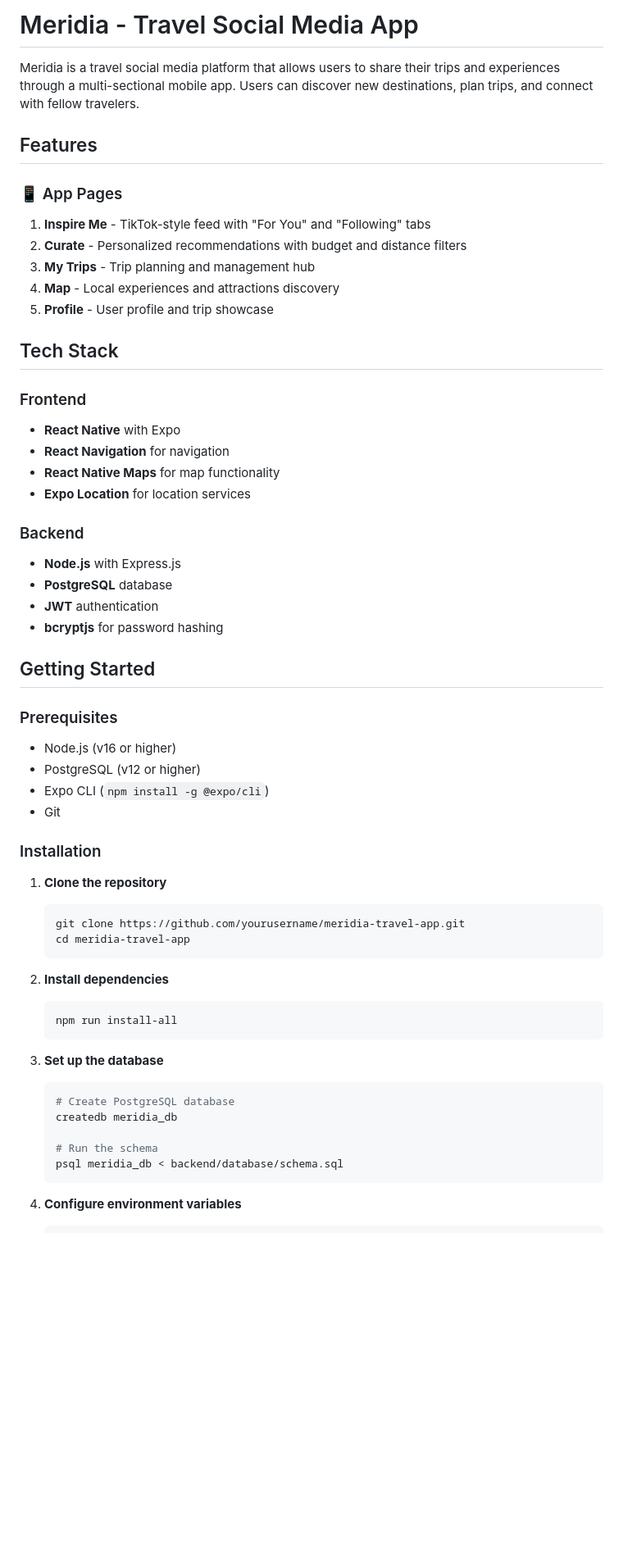
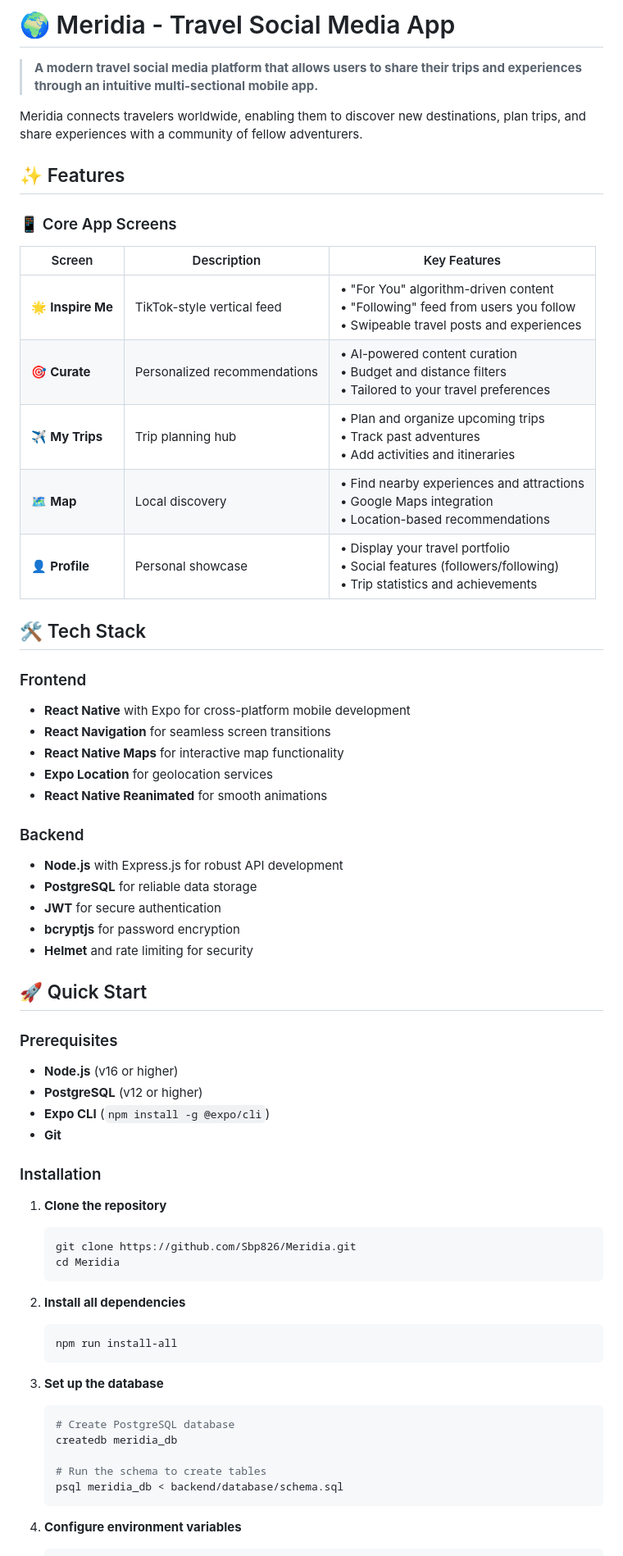
Before and after one commit to rohitramaswamy/Meridia, a Markdown page: README.md, the part around one of its changes. Shown at 82% size. GitHub-like rendering; blank space fills up the shorter version.

````diff
--- a/README.md
+++ b/README.md
@@ -1,48 +1,54 @@
-# Meridia - Travel Social Media App
+# 🌍 Meridia - Travel Social Media App
 
-Meridia is a travel social media platform that allows users to share their trips and experiences through a multi-sectional mobile app. Users can discover new destinations, plan trips, and connect with fellow travelers.
+> **A modern travel social media platform that allows users to share their trips and experiences through an intuitive multi-sectional mobile app.**
 
-## Features
+Meridia connects travelers worldwide, enabling them to discover new destinations, plan trips, and share experiences with a community of fellow adventurers.
 
-### 📱 App Pages
+## ✨ Features
 
-1. **Inspire Me** - TikTok-style feed with "For You" and "Following" tabs
-2. **Curate** - Personalized recommendations with budget and distance filters
-3. **My Trips** - Trip planning and management hub
-4. **Map** - Local experiences and attractions discovery
-5. **Profile** - User profile and trip showcase
+### 📱 Core App Screens
 
-## Tech Stack
+| Screen | Description | Key Features |
+|--------|-------------|--------------|
+| 🌟 **Inspire Me** | TikTok-style vertical feed | • "For You" algorithm-driven content<br>• "Following" feed from users you follow<br>• Swipeable travel posts and experiences |
+| 🎯 **Curate** | Personalized recommendations | • AI-powered content curation<br>• Budget and distance filters<br>• Tailored to your travel preferences |
+| ✈️ **My Trips** | Trip planning hub | • Plan and organize upcoming trips<br>• Track past adventures<br>• Add activities and itineraries |
+| 🗺️ **Map** | Local discovery | • Find nearby experiences and attractions<br>• Google Maps integration<br>• Location-based recommendations |
+| 👤 **Profile** | Personal showcase | • Display your travel portfolio<br>• Social features (followers/following)<br>• Trip statistics and achievements |
+
+## 🛠️ Tech Stack
 
 ### Frontend
-- **React Native** with Expo
-- **React Navigation** for navigation
-- **React Native Maps** for map functionality
-- **Expo Location** for location services
+- **React Native** with Expo for cross-platform mobile development
+- **React Navigation** for seamless screen transitions
+- **React Native Maps** for interactive map functionality
+- **Expo Location** for geolocation services
+- **React Native Reanimated** for smooth animations
 
 ### Backend
-- **Node.js** with Express.js
-- **PostgreSQL** database
-- **JWT** authentication
-- **bcryptjs** for password hashing
+- **Node.js** with Express.js for robust API development
+- **PostgreSQL** for reliable data storage
+- **JWT** for secure authentication
+- **bcryptjs** for password encryption
+- **Helmet** and rate limiting for security
 
-## Getting Started
+## 🚀 Quick Start
 
 ### Prerequisites
-- Node.js (v16 or higher)
-- PostgreSQL (v12 or higher)
-- Expo CLI (`npm install -g @expo/cli`)
-- Git
+- **Node.js** (v16 or higher)
+- **PostgreSQL** (v12 or higher)
+- **Expo CLI** (`npm install -g @expo/cli`)
+- **Git**
 
 ### Installation
 
 1. **Clone the repository**
    ```bash
-   git clone https://github.com/yourusername/meridia-travel-app.git
-   cd meridia-travel-app
+   git clone https://github.com/Sbp826/Meridia.git
+   cd Meridia
    ```
 
-2. **Install dependencies**
+2. **Install all dependencies**
    ```bash
    npm run install-all
    ```
@@ -52,7 +58,7 @@ Meridia is a travel social media platform that allows users to share their trips
    # Create PostgreSQL database
    createdb meridia_db
 
-   # Run the schema
+   # Run the schema to create tables
    psql meridia_db < backend/database/schema.sql
    ```
 
````
Also changed, not shown: other parts of README.md (+56 -5 lines).
